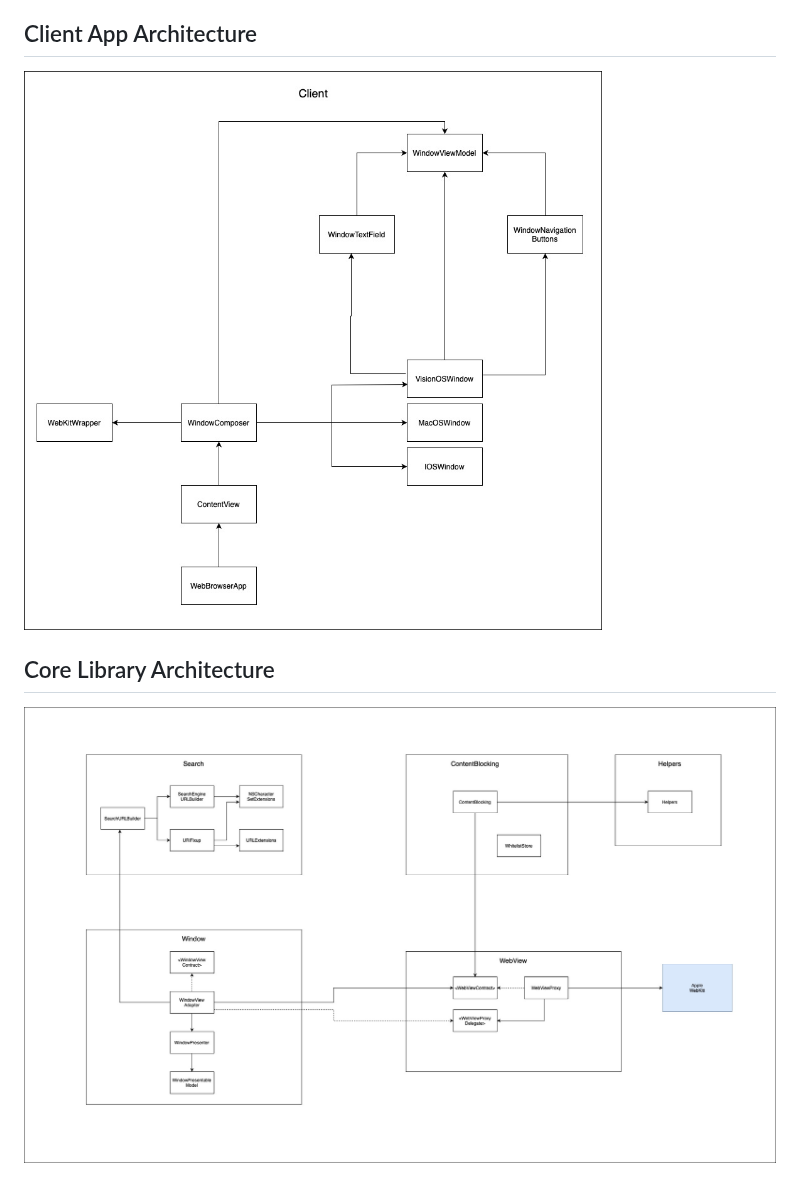
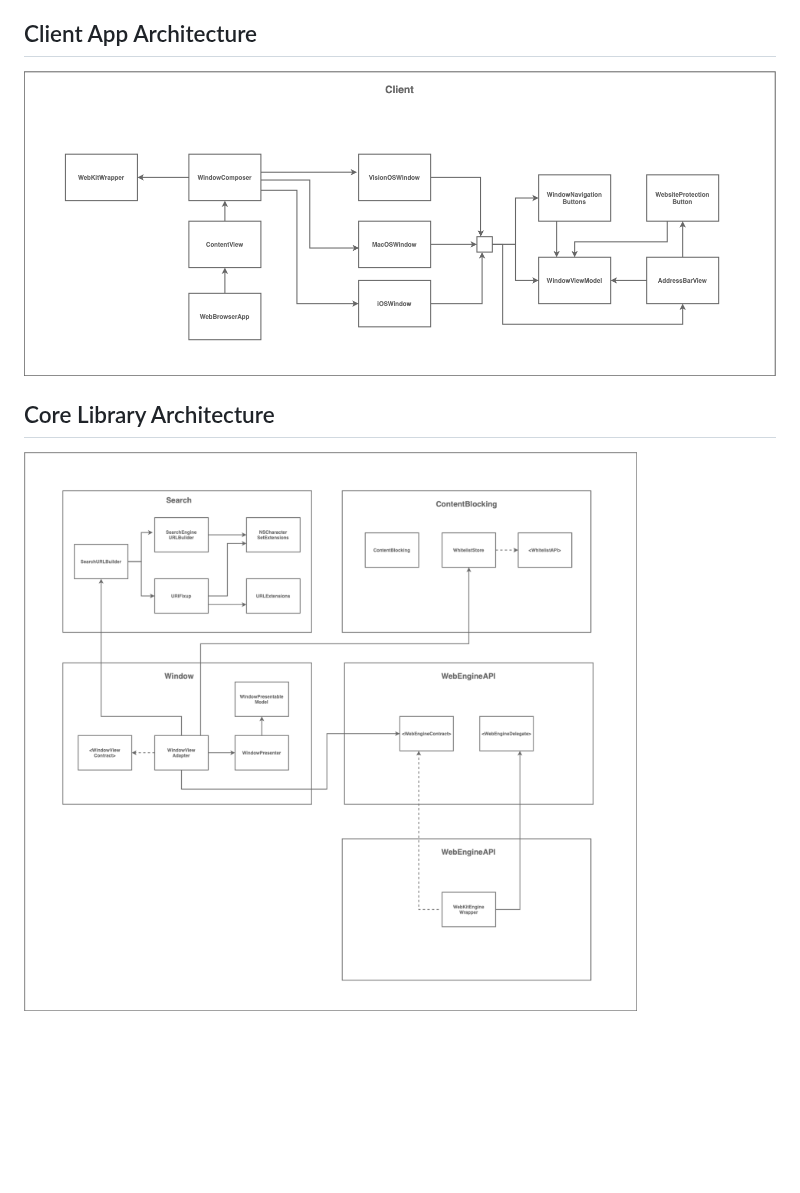
Before and after one commit to mauriciomaniglia/web-browser, a Markdown page: README.md, the part around the change. GitHub-like rendering; pictures changed too: client-architecture.jpg (deleted), client-architecture.png (added), core-module-current-architecture.jpg (deleted); blank space fills up the shorter version.

Commit message:
Update architecture diagrams

```diff
--- a/README.md
+++ b/README.md
@@ -9,7 +9,7 @@ Web browser for iOS | macOS | visionOS
 3. Build the web-browser scheme in Xcode.
 
 ## Client App Architecture
-![Current Client App Architecture](client-architecture.jpg)
+![Current Client App Architecture](client-architecture.png)
 
 ## Core Library Architecture
-![Current Core Library Architecture](core-module-current-architecture.jpg)
+![Current Core Library Architecture](core-module-current-architecture.png)
```
